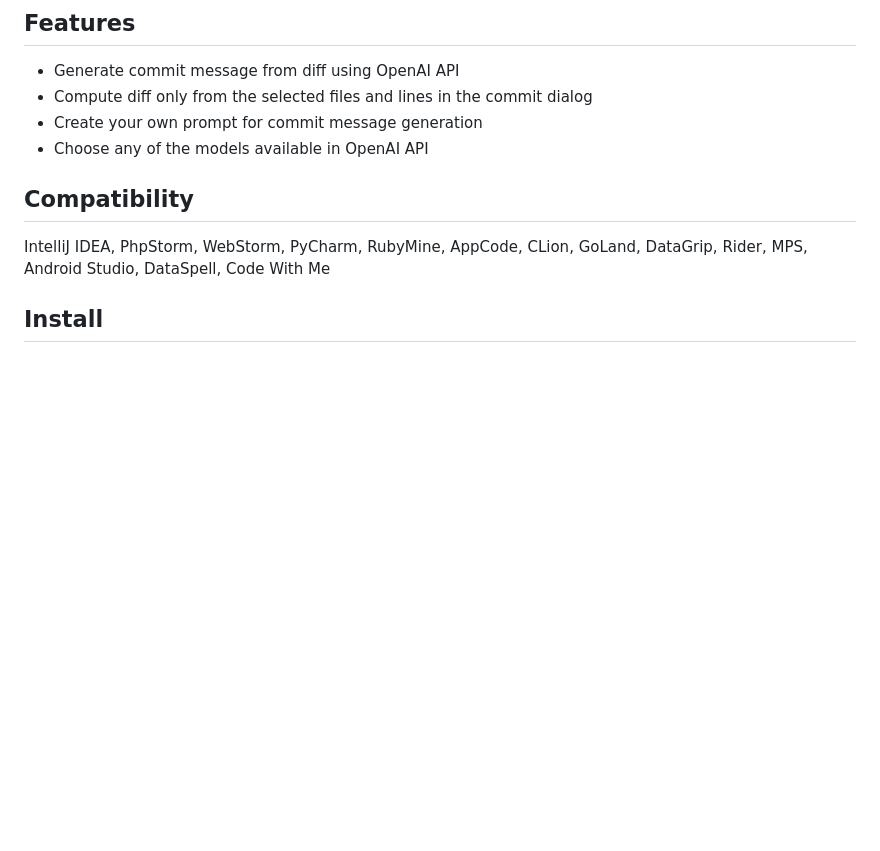
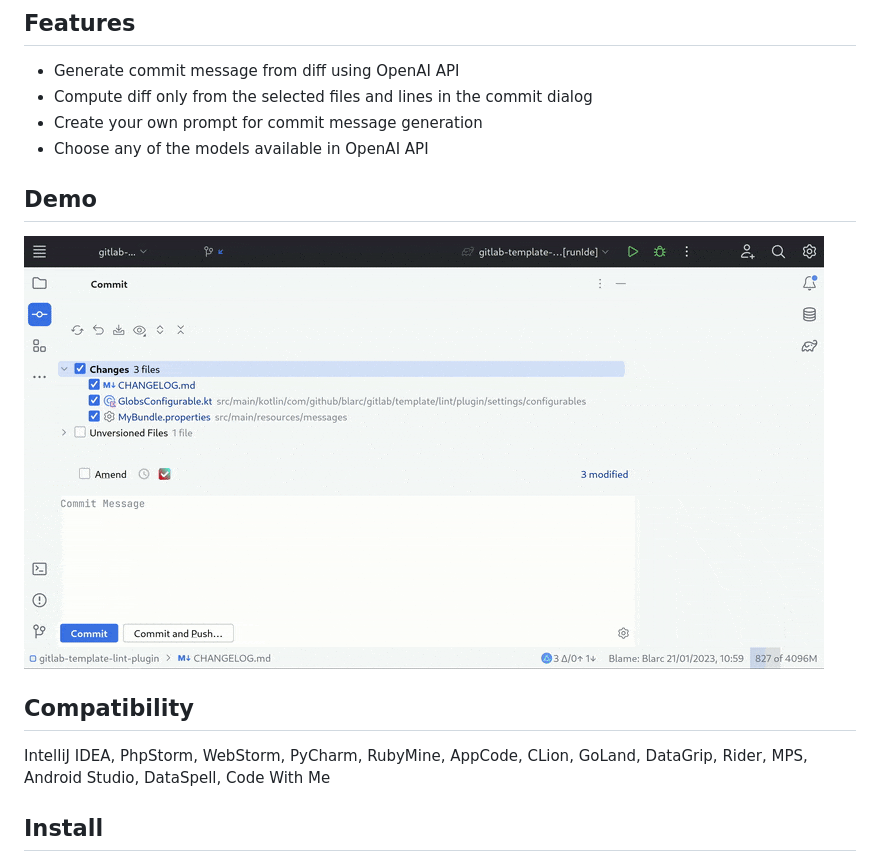
Before and after one commit to Blarc/ai-commits-intellij-plugin, a Markdown page: README.md, the part around the change. Rendered like a GitHub page; pictures changed too: screenshots/plugin.gif (added); blank space fills up the shorter version.

Commit message:
chore(readme): Add plugin gif demo.

```diff
--- a/README.md
+++ b/README.md
@@ -34,6 +34,9 @@ install the plugin and set OpenAI private token in plugin's settings:
 - Compute diff only from the selected files and lines in the commit dialog
 - Create your own prompt for commit message generation
 - Choose any of the models available in OpenAI API
+
+## Demo
+![demo.gif](./screenshots/plugin.gif)
 
 ## Compatibility
 IntelliJ IDEA, PhpStorm, WebStorm, PyCharm, RubyMine, AppCode, CLion, GoLand, DataGrip, Rider, MPS, Android Studio, DataSpell, Code With Me
```
